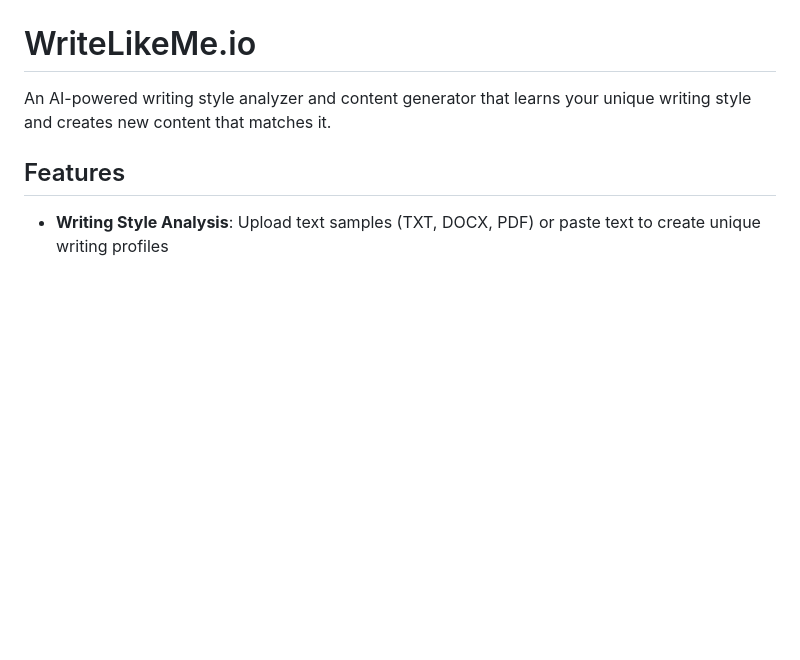
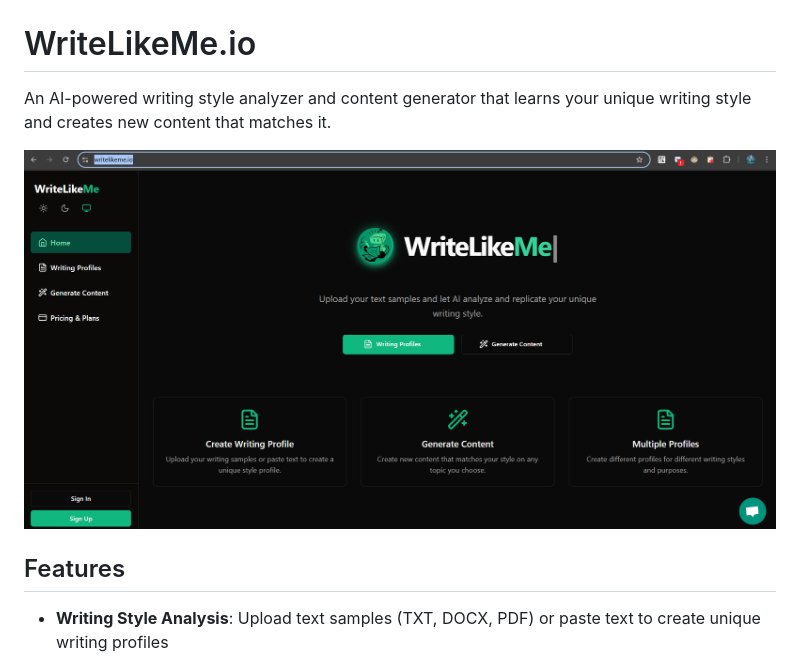
Before and after one commit to sourabhsinha396/writelikeme, a Markdown page: README.md, the part around the change. Rendered like a GitHub page; pictures changed too: assets/demo-image.png (added); blank space fills up the shorter version.

Commit message:
attach a sample image

```diff
--- a/README.md
+++ b/README.md
@@ -1,6 +1,8 @@
 # WriteLikeMe.io
 
 An AI-powered writing style analyzer and content generator that learns your unique writing style and creates new content that matches it.
+
+![writelikeme-demo](assets/demo-image.png)
 
 ## Features
 
```
